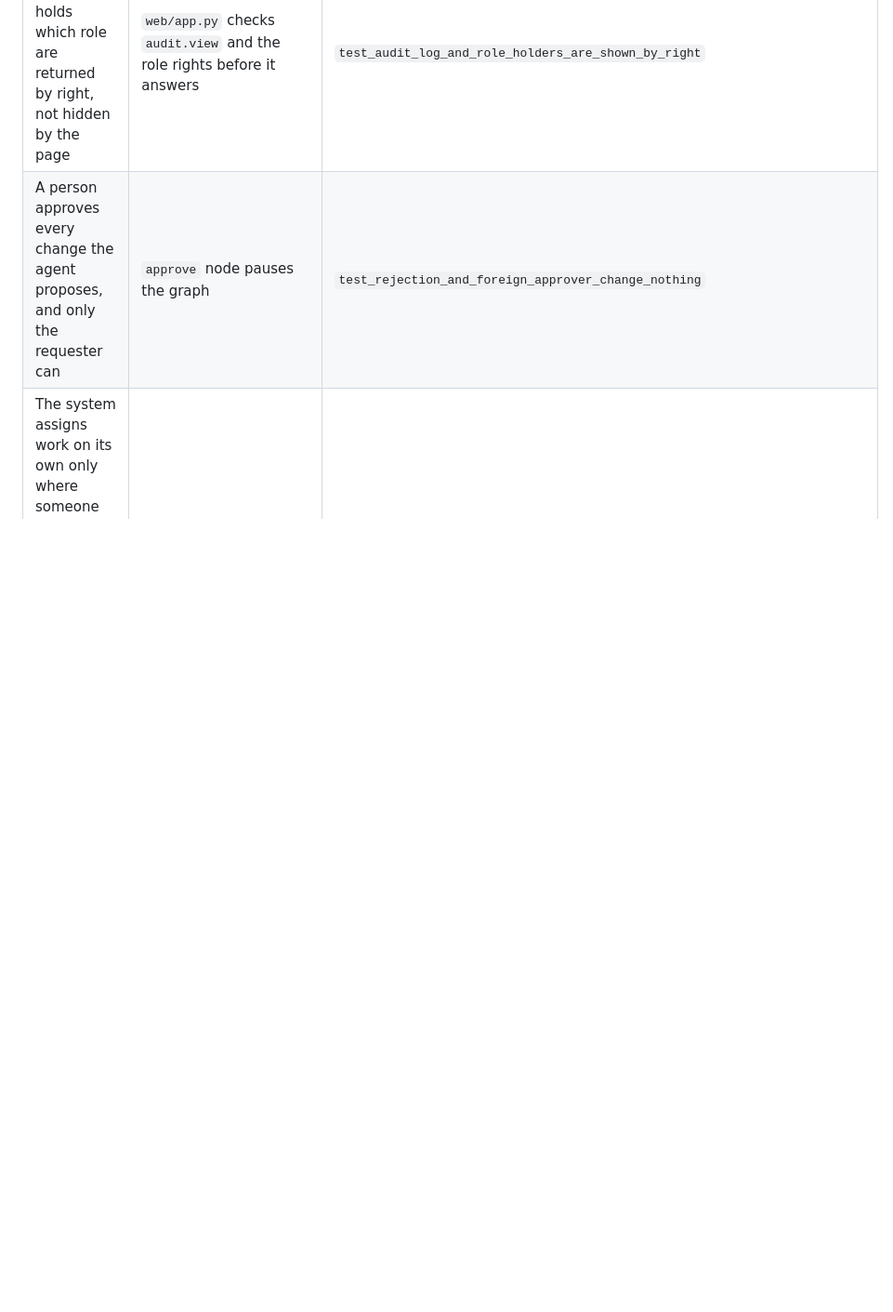
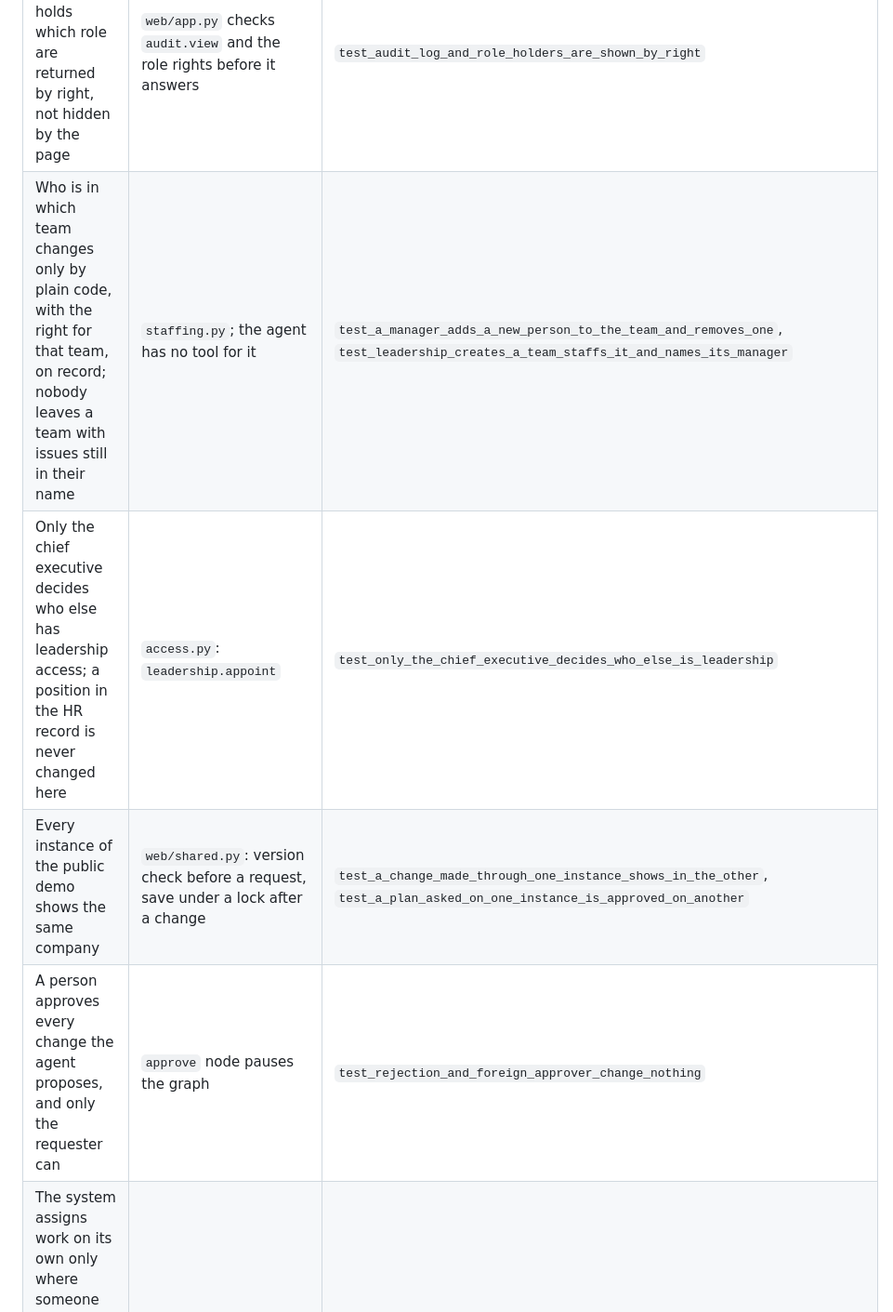
Before and after one commit to kyrylo-papuk/teamlens, a Markdown page: docs/DATA.md, the part around the change. Shown at 93% size. Rendered like a GitHub page; blank space fills up the shorter version.

```diff
--- a/docs/DATA.md
+++ b/docs/DATA.md
@@ -32,6 +32,9 @@ record at that line: `Availability` carries dates, and no type on the Delivery s
 | A button and the agent have one way into Jira: the same policy, the same code, the same log | `delivery/direct.py` builds one step and hands it to `policy.check` | `test_buttons_go_through_the_same_rules_and_log_as_plans` |
 | A higher position widens the view, not the rights: leadership sees every team and changes no issue | `access.py`: the `executive` role holds no right over issues; `Toolbox.world` refuses a team the person has no right to see | `test_leadership_sees_every_team_and_changes_nothing_but_who_manages`, `test_leadership_gets_every_team_from_the_same_tools_and_changes_no_issue` |
 | The audit log and the list of who holds which role are returned by right, not hidden by the page | `web/app.py` checks `audit.view` and the role rights before it answers | `test_audit_log_and_role_holders_are_shown_by_right` |
+| Who is in which team changes only by plain code, with the right for that team, on record; nobody leaves a team with issues still in their name | `staffing.py`; the agent has no tool for it | `test_a_manager_adds_a_new_person_to_the_team_and_removes_one`, `test_leadership_creates_a_team_staffs_it_and_names_its_manager` |
+| Only the chief executive decides who else has leadership access; a position in the HR record is never changed here | `access.py`: `leadership.appoint` | `test_only_the_chief_executive_decides_who_else_is_leadership` |
+| Every instance of the public demo shows the same company | `web/shared.py`: version check before a request, save under a lock after a change | `test_a_change_made_through_one_instance_shows_in_the_other`, `test_a_plan_asked_on_one_instance_is_approved_on_another` |
 | A person approves every change the agent proposes, and only the requester can | `approve` node pauses the graph | `test_rejection_and_foreign_approver_change_nothing` |
 | The system assigns work on its own only where someone with the right switched that on; each assignment is explained, recorded and can be undone | `delivery/autoassign.py` | `test_auto_mode_assigns_by_itself_and_can_be_undone` |
 | Every decision is on record and tampering is visible | `delivery/audit.py`, hash-chained | `test_audit_chain_detects_tampering` |
```
Also changed, not shown: README.md (+15 -10 lines), docs/screenshots/company.png, docs/screenshots/digest.png, docs/screenshots/issue.png, docs/screenshots/team.png.
